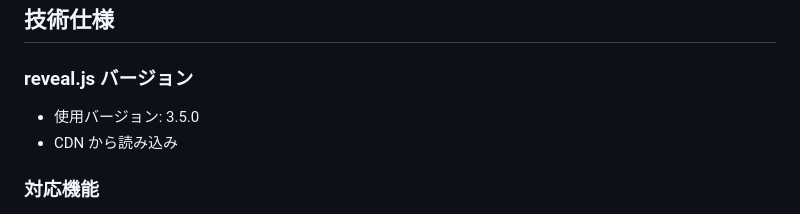
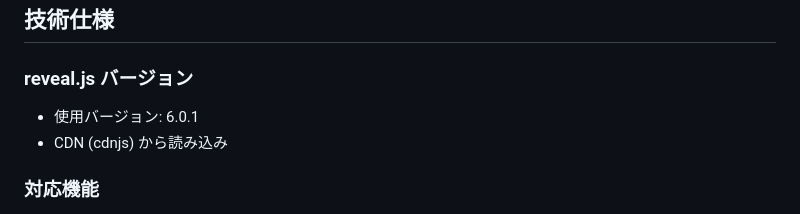
Before and after one commit to yamap55/Slide, a Markdown page: AGENTS.md, the part around the change. GitHub-like rendering.

Commit message:
docs: AGENTS.md の reveal.js バージョン記載を 6.0.1 に更新
index.html のアップグレードに合わせ、技術仕様セクションの使用バージョンを
3.5.0 から 6.0.1 へ更新する。読み込み元が cdnjs であることも明記した。

Co-Authored-By: Claude Opus 4.8 <noreply@anthropic.com>

```diff
--- a/AGENTS.md
+++ b/AGENTS.md
@@ -168,8 +168,8 @@ README.md の末尾にテンプレートがあります。これをコピーし
 
 ### reveal.js バージョン
 
-- 使用バージョン: 3.5.0
-- CDN から読み込み
+- 使用バージョン: 6.0.1
+- CDN (cdnjs) から読み込み
 
 ### 対応機能
 
```
